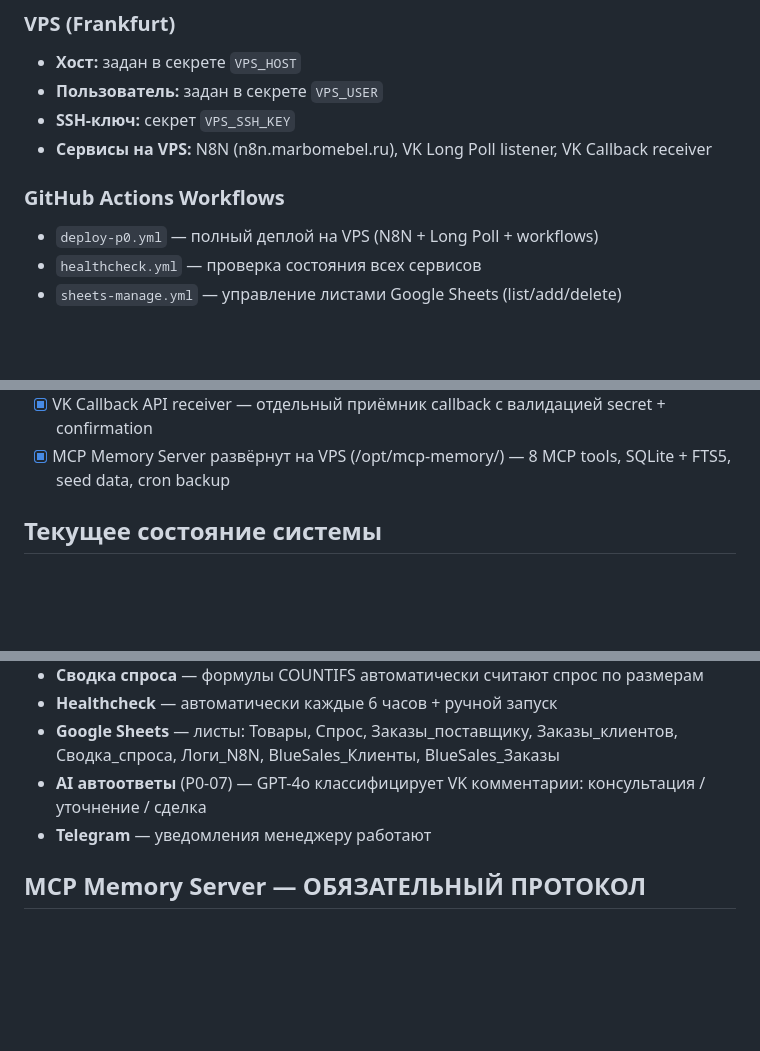
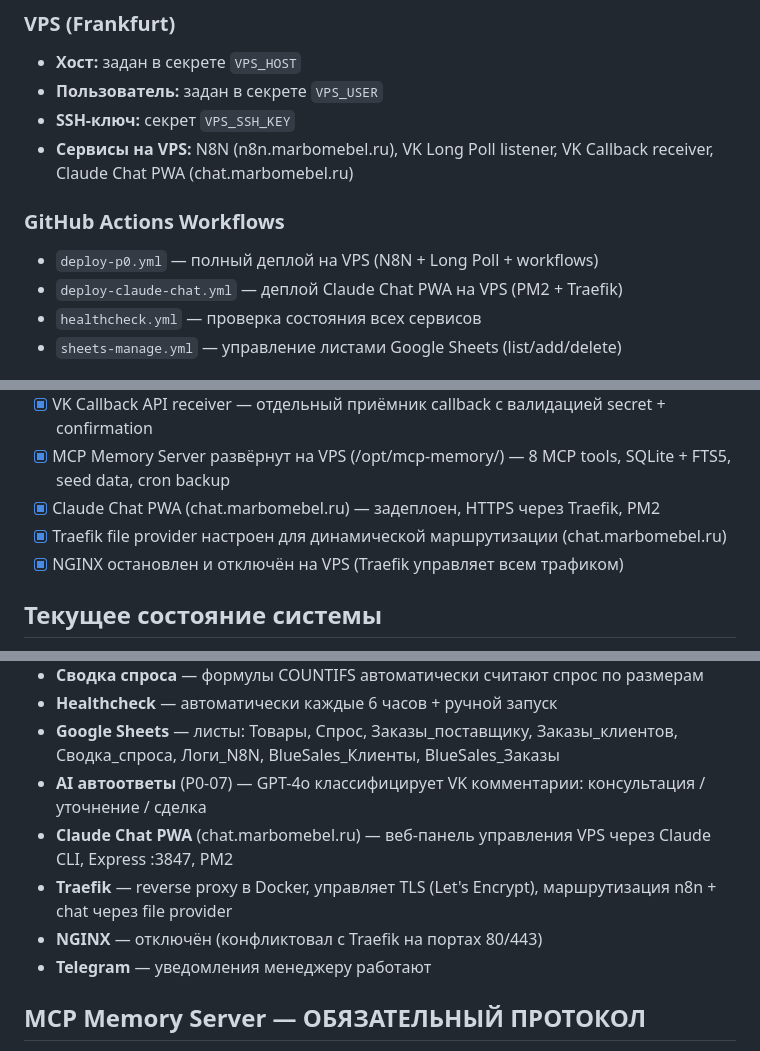
Before and after one commit to pavelluka0605-stack/agentic-rag, a Markdown page: CLAUDE.md, 3 parts joined by grey strips. Drawn GitHub-style; blank space fills up the shorter version.

Commit message:
docs: добавлена информация о Claude Chat PWA и Traefik в базу знаний
- chat.marbomebel.ru задеплоен, HTTPS через Traefik file provider
- NGINX отключён, Traefik управляет всем трафиком
- Структура проекта обновлена (claude-chat/, diagnostics/)
- История решений: Traefik вместо NGINX, самодиагностика деплоя

https://claude.ai/code/session_01M6efa4KXL6iMmvz8tvYpFK

```diff
--- a/CLAUDE.md
+++ b/CLAUDE.md
@@ -9,10 +9,11 @@ CRM-система для мебельного бизнеса (marbomebel.ru).
 - **Хост:** задан в секрете `VPS_HOST`
 - **Пользователь:** задан в секрете `VPS_USER`
 - **SSH-ключ:** секрет `VPS_SSH_KEY`
-- **Сервисы на VPS:** N8N (n8n.marbomebel.ru), VK Long Poll listener, VK Callback receiver
+- **Сервисы на VPS:** N8N (n8n.marbomebel.ru), VK Long Poll listener, VK Callback receiver, Claude Chat PWA (chat.marbomebel.ru)
 
 ### GitHub Actions Workflows
 - `deploy-p0.yml` — полный деплой на VPS (N8N + Long Poll + workflows)
+- `deploy-claude-chat.yml` — деплой Claude Chat PWA на VPS (PM2 + Traefik)
 - `healthcheck.yml` — проверка состояния всех сервисов
 - `sheets-manage.yml` — управление листами Google Sheets (list/add/delete)
 
@@ -160,6 +163,9 @@ agentic-rag/
 - [x] OPENAI_API_KEY добавлен как GitHub секрет
 - [x] VK Callback API receiver — отдельный приёмник callback с валидацией secret + confirmation
 - [x] MCP Memory Server развёрнут на VPS (/opt/mcp-memory/) — 8 MCP tools, SQLite + FTS5, seed data, cron backup
+- [x] Claude Chat PWA (chat.marbomebel.ru) — задеплоен, HTTPS через Traefik, PM2
+- [x] Traefik file provider настроен для динамической маршрутизации (chat.marbomebel.ru)
+- [x] NGINX остановлен и отключён на VPS (Traefik управляет всем трафиком)
 
 ## Текущее состояние системы
 
@@ -174,6 +180,9 @@ agentic-rag/
 - **Healthcheck** — автоматически каждые 6 часов + ручной запуск
 - **Google Sheets** — листы: Товары, Спрос, Заказы_поставщику, Заказы_клиентов, Сводка_спроса, Логи_N8N, BlueSales_Клиенты, BlueSales_Заказы
 - **AI автоответы** (P0-07) — GPT-4o классифицирует VK комментарии: консультация / уточнение / сделка
+- **Claude Chat PWA** (chat.marbomebel.ru) — веб-панель управления VPS через Claude CLI, Express :3847, PM2
+- **Traefik** — reverse proxy в Docker, управляет TLS (Let's Encrypt), маршрутизация n8n + chat через file provider
+- **NGINX** — отключён (конфликтовал с Traefik на портах 80/443)
 - **Telegram** — уведомления менеджеру работают
 
 ## MCP Memory Server — ОБЯЗАТЕЛЬНЫЙ ПРОТОКОЛ
```
Also changed, not shown: other parts of CLAUDE.md (+4 -0 lines).
